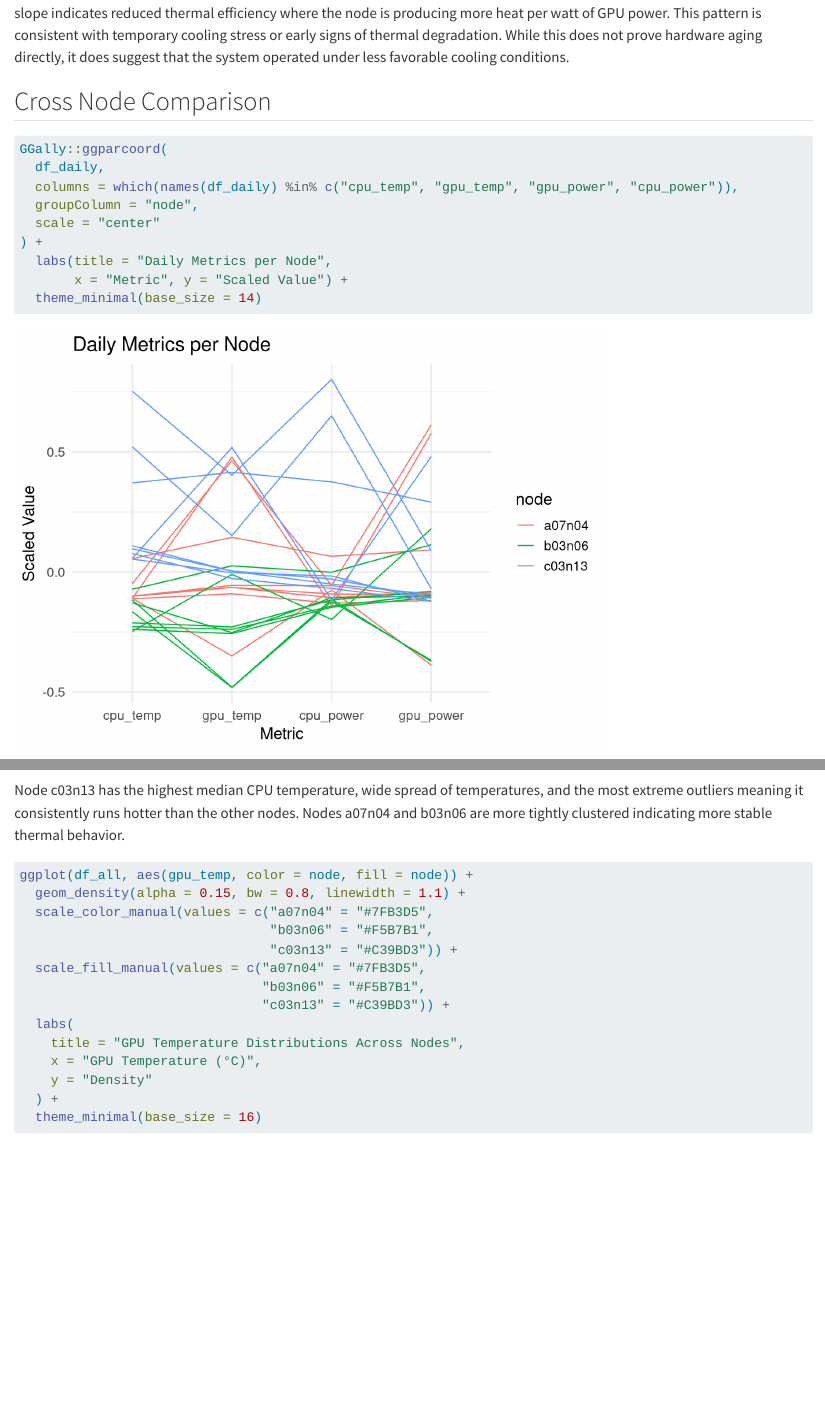
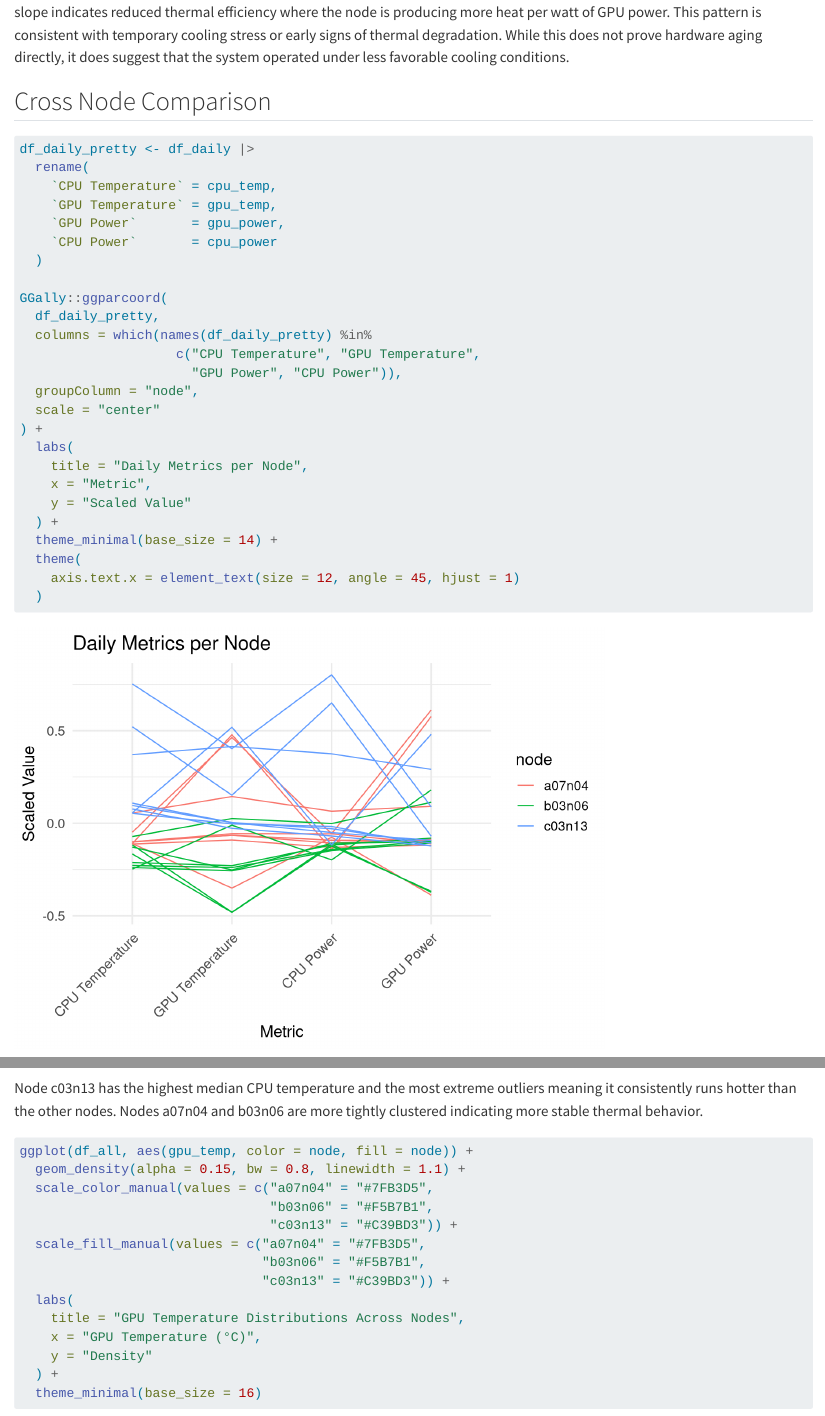
Before and after one commit to varat01/Analysis-of-Power-and-Thermal-Behavior-in-HPC-Supercomputers, a Quarto document (results.qmd): the page in a window 1100 px wide, from 5800 px down before the commit and from 5880 px down after it, so that both start at the same text, and a second part further down, joined at a grey line. Rendered offline with R 4.5, knitr and Pandoc in place of Quarto, with nearby package versions; some code elsewhere in the file could not run offline.

Commit message:
Project Submission Commit

````diff
--- a/results.qmd
+++ b/results.qmd
@@ -177,15 +182,31 @@ The GPU temperature–power relationship for node a07n04 becomes increasingly st
 
 ```{r}
 #| label: Daily Metrics Per Node Parallel Coordinates Plot
+df_daily_pretty <- df_daily |>
+  rename(
+    `CPU Temperature` = cpu_temp,
+    `GPU Temperature` = gpu_temp,
+    `GPU Power`       = gpu_power,
+    `CPU Power`       = cpu_power
+  )
+
 GGally::ggparcoord(
-  df_daily,
-  columns = which(names(df_daily) %in% c("cpu_temp", "gpu_temp", "gpu_power", "cpu_power")),
+  df_daily_pretty,
+  columns = which(names(df_daily_pretty) %in%
+                    c("CPU Temperature", "GPU Temperature",
+                      "GPU Power", "CPU Power")),
   groupColumn = "node",
   scale = "center"
 ) +
-  labs(title = "Daily Metrics per Node",
-       x = "Metric", y = "Scaled Value") +
-  theme_minimal(base_size = 14)
+  labs(
+    title = "Daily Metrics per Node",
+    x = "Metric",
+    y = "Scaled Value"
+  ) +
+  theme_minimal(base_size = 14) +
+  theme(
+    axis.text.x = element_text(size = 12, angle = 45, hjust = 1)
+  )
 ```
 Nodes a07n04 and b03n06 show many crossing lines, meaning their power and temperature metrics vary independently from day to day. Node c03n13 shows more aligned patterns, indicating its thermal and power metrics rise and fall together. This tighter coupling suggests heavier sustained use and a higher likelihood of non-uniform aging.
 
@@ -208,7 +229,7 @@ ggplot(df_all, aes(factor(node, levels = node_order), cpu_temp)) +
   ) +
   theme_minimal(base_size = 16)
 ```
-Node c03n13 has the highest median CPU temperature, wide spread of temperatures, and the most extreme outliers meaning it consistently runs hotter than the other nodes. Nodes a07n04 and b03n06 are more tightly clustered indicating more stable thermal behavior.
+Node c03n13 has the highest median CPU temperature and the most extreme outliers meaning it consistently runs hotter than the other nodes. Nodes a07n04 and b03n06 are more tightly clustered indicating more stable thermal behavior.
 
 ```{r}
 #| label: GPU Temperature Distributions Across Nodes
````
Also changed, not shown: docs/search.json, results.qmd (17 more changed lines), 4 other files.
